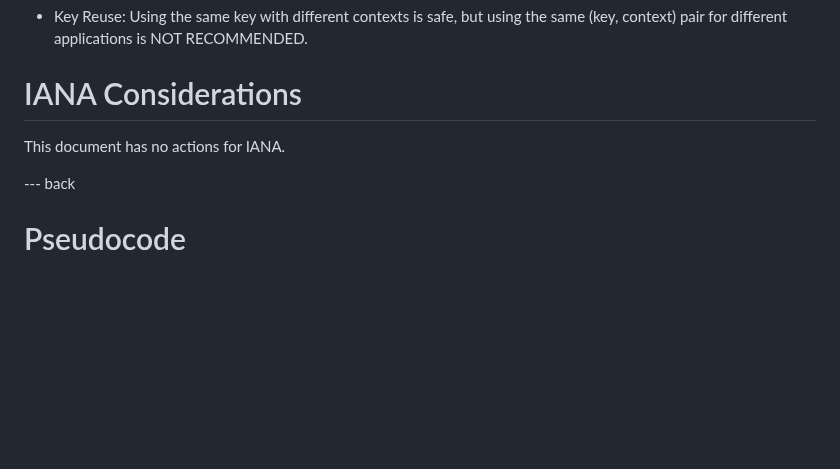
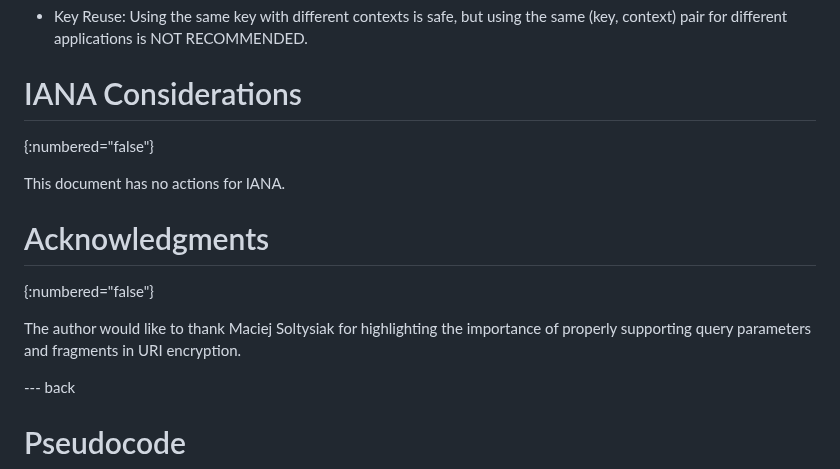
Before and after one commit to ipcrypt-std/draft-denis-uricrypt, a Markdown page: draft-denis-uricrypt.md, the part around the change. Rendered like a GitHub page; blank space fills up the shorter version.

Commit message:
Thanks to Maciej Soltysiak

```diff
--- a/draft-denis-uricrypt.md
+++ b/draft-denis-uricrypt.md
@@ -549,8 +549,14 @@ but only with knowledge of the secret key. The security properties depend on:
   NOT RECOMMENDED.
 
 # IANA Considerations
+{:numbered="false"}
 
 This document has no actions for IANA.
+
+# Acknowledgments
+{:numbered="false"}
+
+The author would like to thank Maciej Soltysiak for highlighting the importance of properly supporting query parameters and fragments in URI encryption.
 
 --- back
 
```
